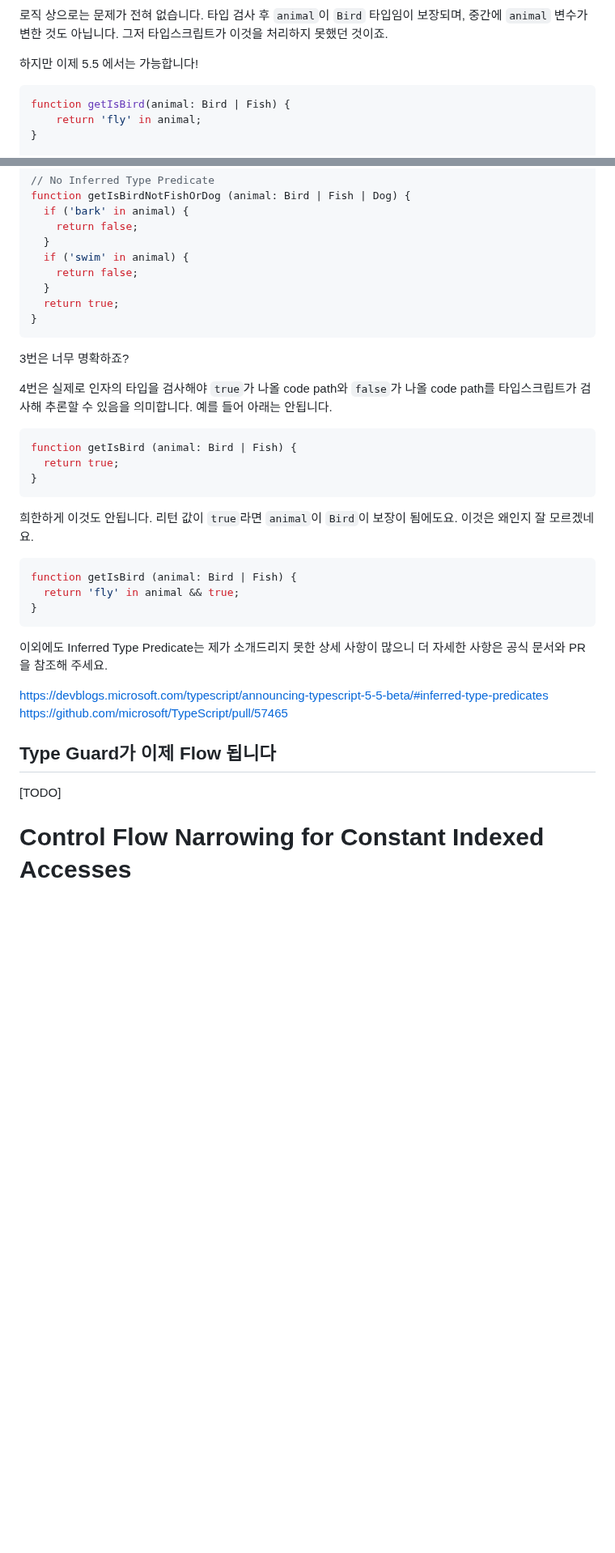
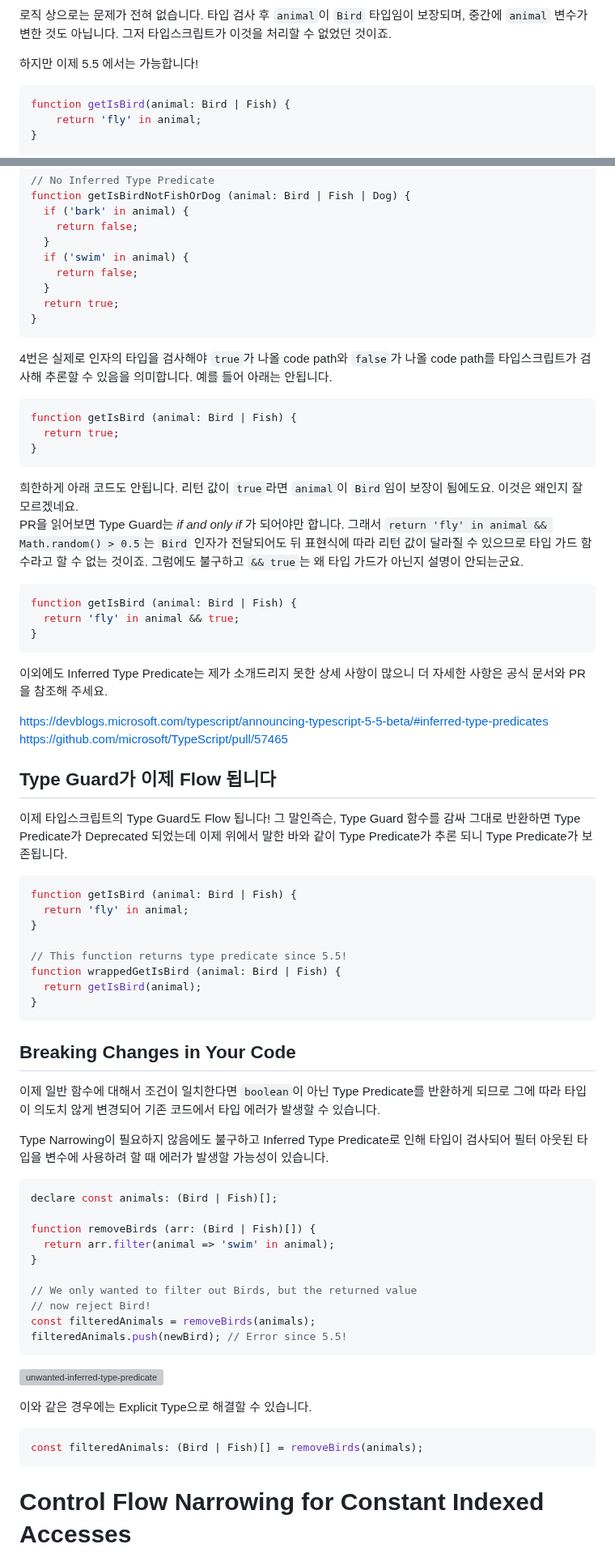
Before and after one commit to dlguswo333/dlguswo333.github.io, a Markdown page: markdown/2024/05-18-ko-typescript-5-5-0-notable-changes.md, 2 parts joined by grey strips. Shown at 81% size. GitHub-like rendering; blank space fills up the shorter version; grey boxes are pictures that could not be loaded.

Commit message:
Add more contents to the post

````diff
--- a/markdown/2024/05-18-ko-typescript-5-5-0-notable-changes.md
+++ b/markdown/2024/05-18-ko-typescript-5-5-0-notable-changes.md
@@ -67,6 +70,6 @@ if (getIsBird(animal)) {
 로직 상으로는 문제가 전혀 없습니다. 타입 검사 후 `animal`이 `Bird` 타입임이 보장되며,
 중간에 `animal` 변수가 변한 것도 아닙니다.
-그저 타입스크립트가 이것을 처리하지 못했던 것이죠.
+그저 타입스크립트가 이것을 처리할 수 없었던 것이죠.
 
 하지만 이제 5.5 에서는 가능합니다!
 
@@ -148,8 +153,6 @@ function getIsBirdNotFishOrDog (animal: Bird | Fish | Dog) {
 }
 ```
 
-3번은 너무 명확하죠?
-
 4번은 실제로 인자의 타입을 검사해야 `true`가 나올 code path와
 `false`가 나올 code path를 타입스크립트가 검사해
 추론할 수 있음을 의미합니다.
@@ -161,9 +164,14 @@ function getIsBird (animal: Bird | Fish) {
 }
 ```
 
-희한하게 이것도 안됩니다. 리턴 값이 `true`라면
-`animal`이 `Bird`이 보장이 됨에도요.
-이것은 왜인지 잘 모르겠네요.
+희한하게 아래 코드도 안됩니다. 리턴 값이 `true`라면
+`animal`이 `Bird`임이 보장이 됨에도요.
+이것은 왜인지 잘 모르겠네요.<br>
+PR을 읽어보면 Type Guard는 _if and only if_ 가 되어야만 합니다.
+그래서 `return 'fly' in animal && Math.random() > 0.5`는
+`Bird` 인자가 전달되어도 뒤 표현식에 따라
+리턴 값이 달라질 수 있으므로 타입 가드 함수라고 할 수 없는 것이죠.
+그럼에도 불구하고 `&& true`는 왜 타입 가드가 아닌지 설명이 안되는군요.
 
 ```ts
 function getIsBird (animal: Bird | Fish) {
@@ -178,6 +186,54 @@ https://devblogs.microsoft.com/typescript/announcing-typescript-5-5-beta/#inferr
 https://github.com/microsoft/TypeScript/pull/57465
 
 ## Type Guard가 이제 Flow 됩니다
-[TODO]
+이제 타입스크립트의 Type Guard도 Flow 됩니다!
+그 말인즉슨, Type Guard 함수를 감싸 그대로 반환하면 Type Predicate가 Deprecated 되었는데
+이제 위에서 말한 바와 같이 Type Predicate가 추론 되니 Type Predicate가 보존됩니다.
 
+```ts
+function getIsBird (animal: Bird | Fish) {
+  return 'fly' in animal;
+}
+
+// This function returns type predicate since 5.5!
+function wrappedGetIsBird (animal: Bird | Fish) {
+  return getIsBird(animal);
+}
+```
+
+## Breaking Changes in Your Code
+이제 일반 함수에 대해서 조건이 일치한다면
+`boolean`이 아닌 Type Predicate를 반환하게 되므로
+그에 따라 타입이 의도치 않게 변경되어 기존 코드에서
+타입 에러가 발생할 수 있습니다.
+
+Type Narrowing이 필요하지 않음에도 불구하고
+Inferred Type Predicate로 인해 타입이 검사되어
+필터 아웃된 타입을 변수에 사용하려 할 때
+에러가 발생할 가능성이 있습니다.
+
+```ts
+declare const animals: (Bird | Fish)[];
+
+function removeBirds (arr: (Bird | Fish)[]) {
+  return arr.filter(animal => 'swim' in animal);
+}
+
+// We only wanted to filter out Birds, but the returned value
+// now reject Bird!
+const filteredAnimals = removeBirds(animals);
+filteredAnimals.push(newBird); // Error since 5.5!
+```
+
+
+
+![unwanted-inferred-type-predicate](/img/05-18-ko-typescript-5-5-0-notable-changes/unwanted-inferred-type-predicate.png)
+
+
+
+이와 같은 경우에는 Explicit Type으로 해결할 수 있습니다.
+
+```ts
+const filteredAnimals: (Bird | Fish)[] = removeBirds(animals);
+```
 # Control Flow Narrowing for Constant Indexed Accesses
````
Also changed, not shown: other parts of markdown/2024/05-18-ko-typescript-5-5-0-notable-changes.md (+25 -5 lines), static/img/05-18-ko-typescript-5-5-0-notable-changes/inferred-type-predicate.png (added), static/img/05-18-ko-typescript-5-5-0-notable-changes/no-type-predicate-function-error.png (added), static/img/05-18-ko-typescript-5-5-0-notable-changes/unwanted-inferred-type-predicate.png (added).
